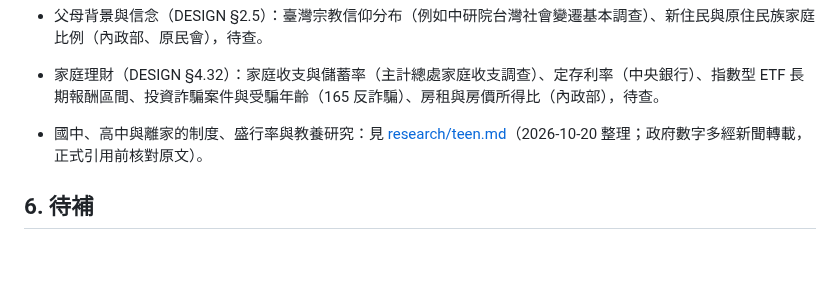
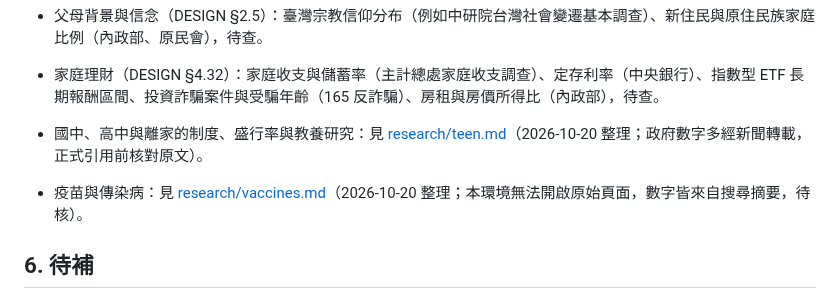
Before and after one commit to leway1980/grow-with-you, a Markdown page: docs/DATA.md, the part around the change. Rendered like a GitHub page; blank space fills up the shorter version.

```diff
--- a/docs/DATA.md
+++ b/docs/DATA.md
@@ -115,6 +115,8 @@
 
 - 國中、高中與離家的制度、盛行率與教養研究：見 [research/teen.md](research/teen.md)（2026-10-20 整理；政府數字多經新聞轉載，正式引用前核對原文）。
 
+- 疫苗與傳染病：見 [research/vaccines.md](research/vaccines.md)（2026-10-20 整理；本環境無法開啟原始頁面，數字皆來自搜尋摘要，待核）。
+
 ## 6. 待補
 
 - 教育部特教通報網全國最新學年度分障別人數。
```
Also changed, not shown: docs/DESIGN.md (+29 -0 lines), docs/research/vaccines.md (added, +163 -0 lines).
